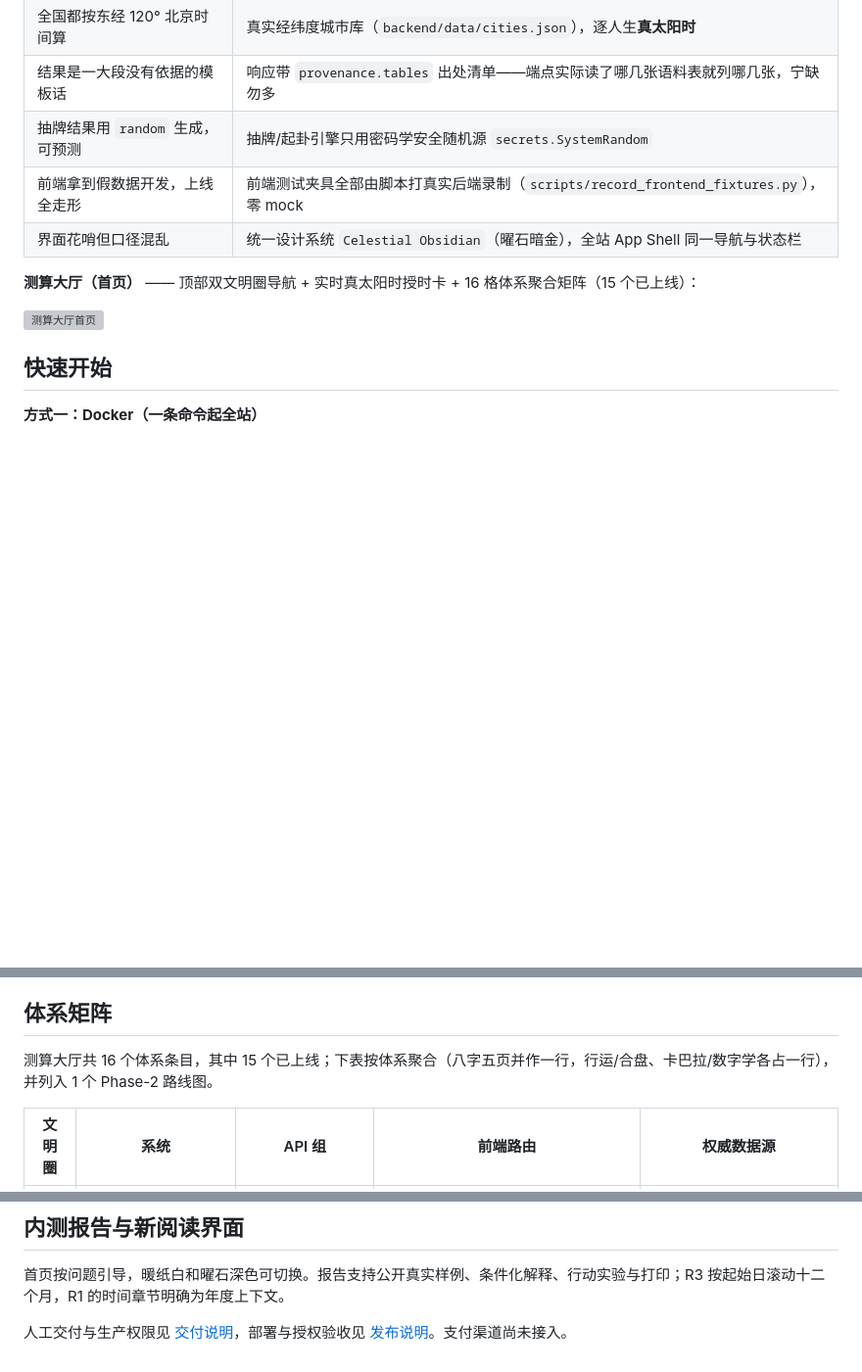
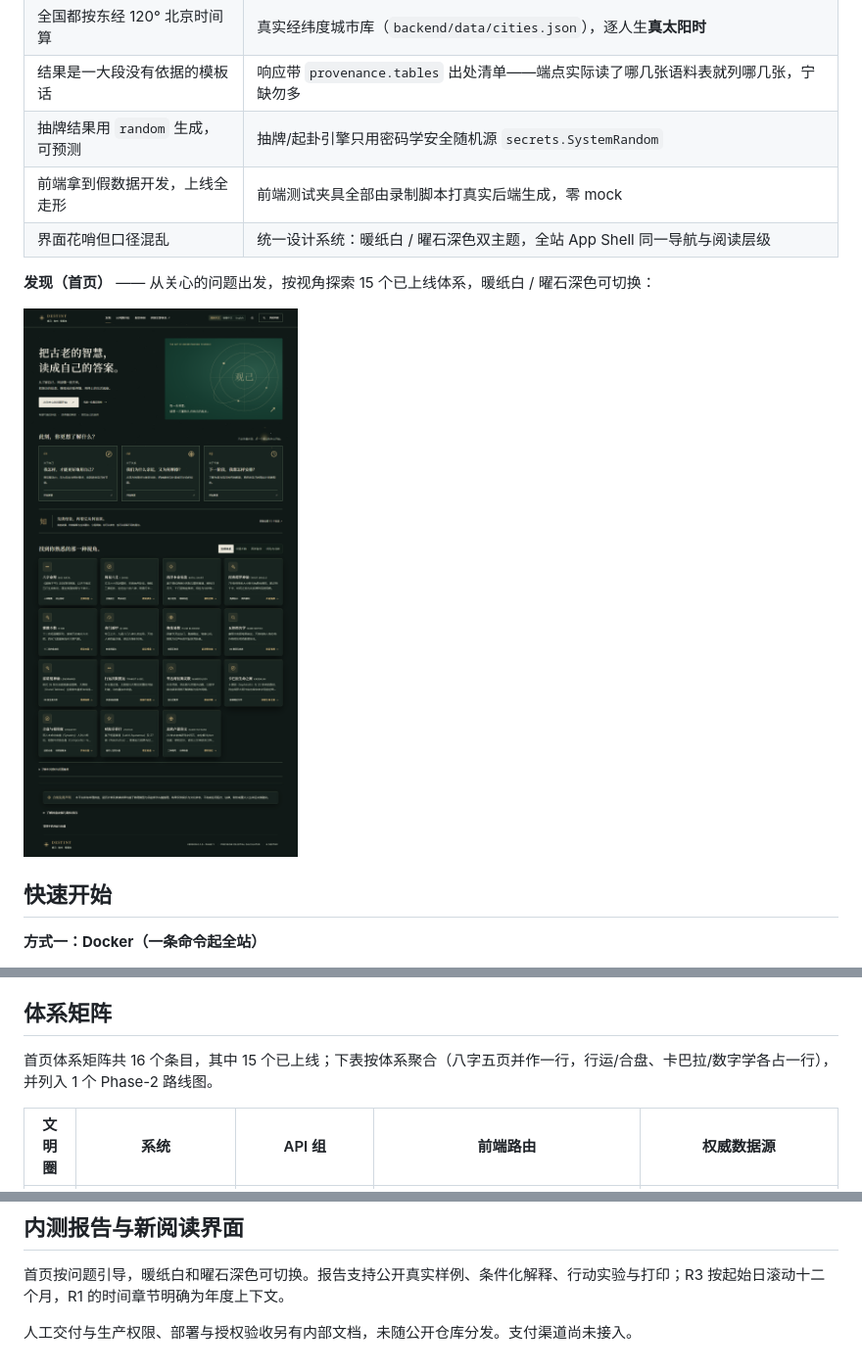
Before and after one commit to dini163/destiny, a Markdown page: README.md, 3 parts joined by grey strips. Shown at 98% size. Drawn GitHub-style; pictures changed too: assets/screenshot-portal.png (added); blank space fills up the shorter version; grey boxes are pictures that could not be loaded.

```diff
--- a/README.md
+++ b/README.md
@@ -23,12 +23,12 @@
 | 全国都按东经 120° 北京时间算 | 真实经纬度城市库（`backend/data/cities.json`），逐人生**真太阳时** |
 | 结果是一大段没有依据的模板话 | 响应带 `provenance.tables` 出处清单——端点实际读了哪几张语料表就列哪几张，宁缺勿多 |
 | 抽牌结果用 `random` 生成，可预测 | 抽牌/起卦引擎只用密码学安全随机源 `secrets.SystemRandom` |
-| 前端拿到假数据开发，上线全走形 | 前端测试夹具全部由脚本打真实后端录制（`scripts/record_frontend_fixtures.py`），零 mock |
-| 界面花哨但口径混乱 | 统一设计系统 `Celestial Obsidian`（曜石暗金），全站 App Shell 同一导航与状态栏 |
+| 前端拿到假数据开发，上线全走形 | 前端测试夹具全部由录制脚本打真实后端生成，零 mock |
+| 界面花哨但口径混乱 | 统一设计系统：暖纸白 / 曜石深色双主题，全站 App Shell 同一导航与阅读层级 |
 
-**测算大厅（首页）** —— 顶部双文明圈导航 + 实时真太阳时授时卡 + 16 格体系聚合矩阵（15 个已上线）：
+**发现（首页）** —— 从关心的问题出发，按视角探索 15 个已上线体系，暖纸白 / 曜石深色可切换：
 
-![测算大厅首页](docs/assets/screenshot-portal.png)
+![发现首页](assets/screenshot-portal.png)
 
 ## 快速开始
 
@@ -83,7 +83,7 @@ flowchart LR
 
 ## 体系矩阵
 
-测算大厅共 16 个体系条目，其中 15 个已上线；下表按体系聚合（八字五页并作一行，行运/合盘、卡巴拉/数字学各占一行），并列入 1 个 Phase-2 路线图。
+首页体系矩阵共 16 个条目，其中 15 个已上线；下表按体系聚合（八字五页并作一行，行运/合盘、卡巴拉/数字学各占一行），并列入 1 个 Phase-2 路线图。
 
 | 文明圈 | 系统 | API 组 | 前端路由 | 权威数据源 |
 |---|---|---|---|---|
@@ -199,4 +198,4 @@ destiny/
 
 首页按问题引导，暖纸白和曜石深色可切换。报告支持公开真实样例、条件化解释、行动实验与打印；R3 按起始日滚动十二个月，R1 的时间章节明确为年度上下文。
 
-人工交付与生产权限见 [交付说明](docs/operations/manual-delivery.md)，部署与授权验收见 [发布说明](docs/operations/release-readiness.md)。支付渠道尚未接入。
+人工交付与生产权限、部署与授权验收另有内部文档，未随公开仓库分发。支付渠道尚未接入。
```
Also changed, not shown: other parts of README.md (+13 -14 lines), assets/screenshot-western.png (added), 5 other files.
